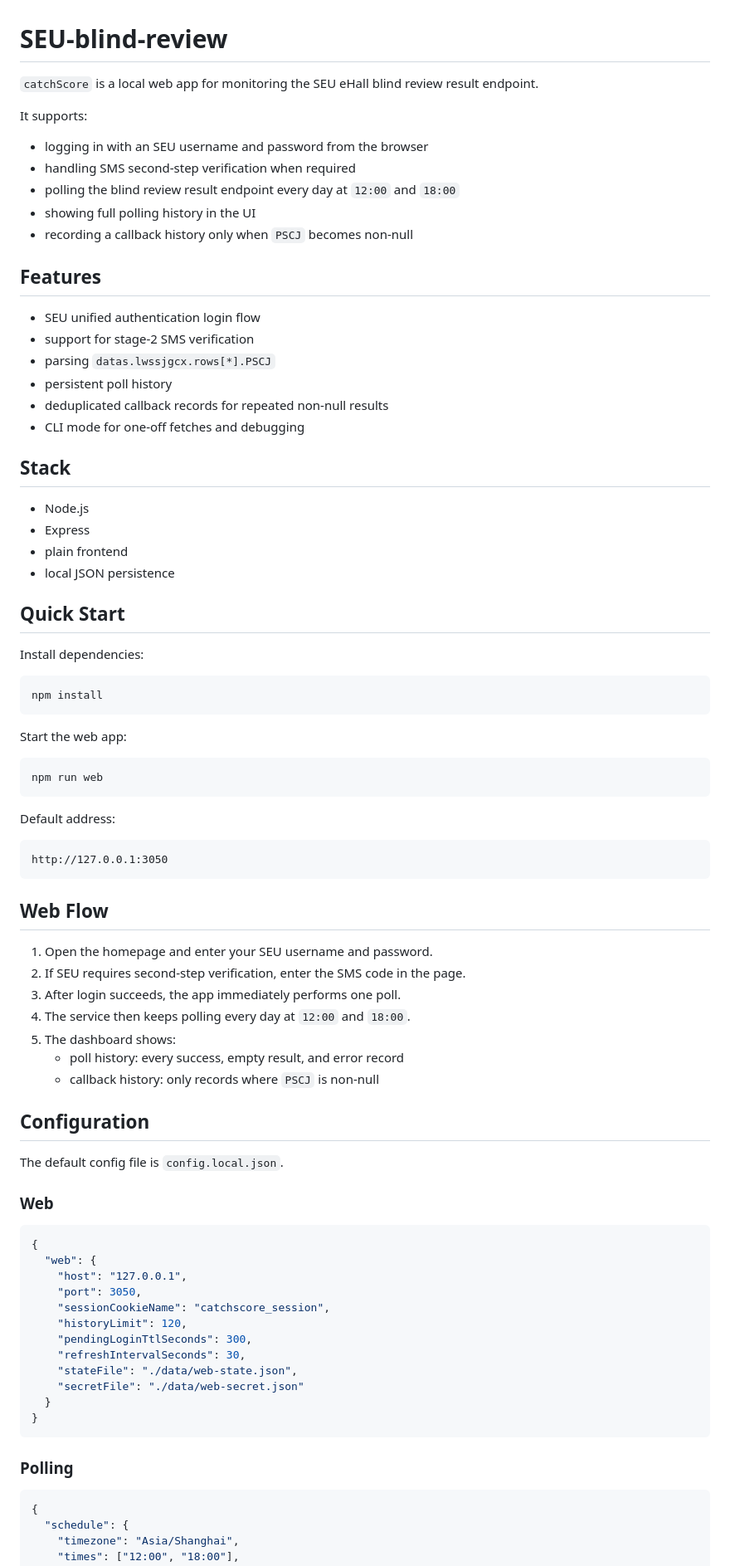
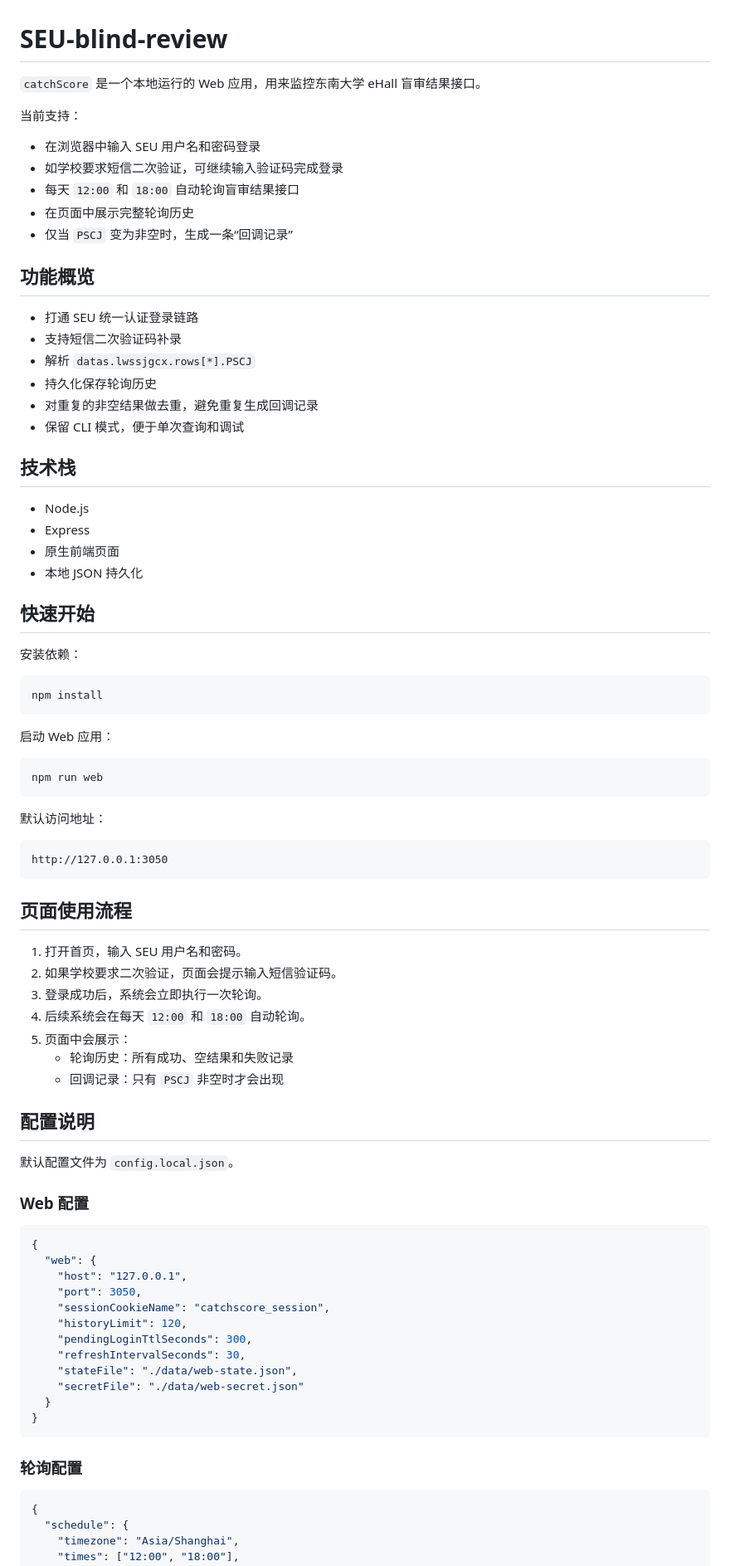
Before and after one commit to WXie1031/SEU-blind-review, a Markdown page: README.md, the part around one of its changes. Shown at 83% size. Drawn GitHub-style.

````diff
--- a/README.md
+++ b/README.md
@@ -1,66 +1,66 @@
 # SEU-blind-review
 
-`catchScore` is a local web app for monitoring the SEU eHall blind review result endpoint.
+`catchScore` 是一个本地运行的 Web 应用，用来监控东南大学 eHall 盲审结果接口。
 
-It supports:
+当前支持：
 
-- logging in with an SEU username and password from the browser
-- handling SMS second-step verification when required
-- polling the blind review result endpoint every day at `12:00` and `18:00`
-- showing full polling history in the UI
-- recording a callback history only when `PSCJ` becomes non-null
+- 在浏览器中输入 SEU 用户名和密码登录
+- 如学校要求短信二次验证，可继续输入验证码完成登录
+- 每天 `12:00` 和 `18:00` 自动轮询盲审结果接口
+- 在页面中展示完整轮询历史
+- 仅当 `PSCJ` 变为非空时，生成一条“回调记录”
 
-## Features
+## 功能概览
 
-- SEU unified authentication login flow
-- support for stage-2 SMS verification
-- parsing `datas.lwssjgcx.rows[*].PSCJ`
-- persistent poll history
-- deduplicated callback records for repeated non-null results
-- CLI mode for one-off fetches and debugging
+- 打通 SEU 统一认证登录链路
+- 支持短信二次验证码补录
+- 解析 `datas.lwssjgcx.rows[*].PSCJ`
+- 持久化保存轮询历史
+- 对重复的非空结果做去重，避免重复生成回调记录
+- 保留 CLI 模式，便于单次查询和调试
 
-## Stack
+## 技术栈
 
 - Node.js
 - Express
-- plain frontend
-- local JSON persistence
+- 原生前端页面
+- 本地 JSON 持久化
 
-## Quick Start
+## 快速开始
 
-Install dependencies:
+安装依赖：
 
 ```powershell
 npm install
 ```
 
-Start the web app:
+启动 Web 应用：
 
 ```powershell
 npm run web
 ```
 
-Default address:
+默认访问地址：
 
 ```text
 http://127.0.0.1:3050
 ```
 
-## Web Flow
+## 页面使用流程
 
-1. Open the homepage and enter your SEU username and password.
-2. If SEU requires second-step verification, enter the SMS code in the page.
-3. After login succeeds, the app immediately performs one poll.
-4. The service then keeps polling every day at `12:00` and `18:00`.
-5. The dashboard shows:
-   - poll history: every success, empty result, and error record
-   - callback history: only records where `PSCJ` is non-null
+1. 打开首页，输入 SEU 用户名和密码。
+2. 如果学校要求二次验证，页面会提示输入短信验证码。
+3. 登录成功后，系统会立即执行一次轮询。
+4. 后续系统会在每天 `12:00` 和 `18:00` 自动轮询。
+5. 页面中会展示：
+   - 轮询历史：所有成功、空结果和失败记录
+   - 回调记录：只有 `PSCJ` 非空时才会出现
 
-## Configuration
+## 配置说明
 
-The default config file is `config.local.json`.
+默认配置文件为 `config.local.json`。
 
-### Web
+### Web 配置
 
 ```json
 {
@@ -77,7 +77,7 @@ The default config file is `config.local.json`.
 }
 ```
 
-### Polling
+### 轮询配置
 
 ```json
 {
````
Also changed, not shown: other parts of README.md (+25 -25 lines).
